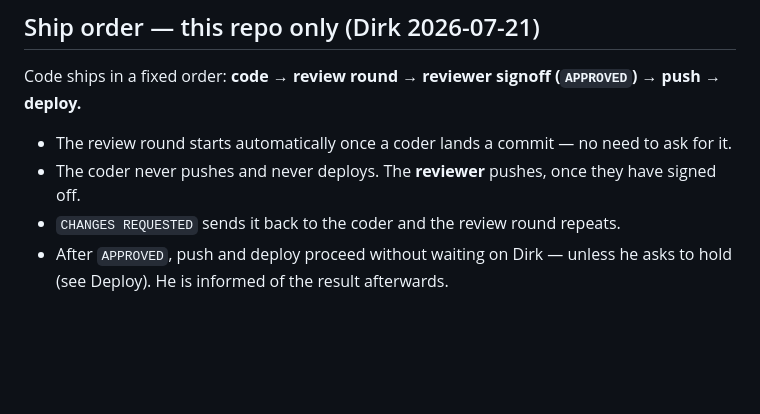
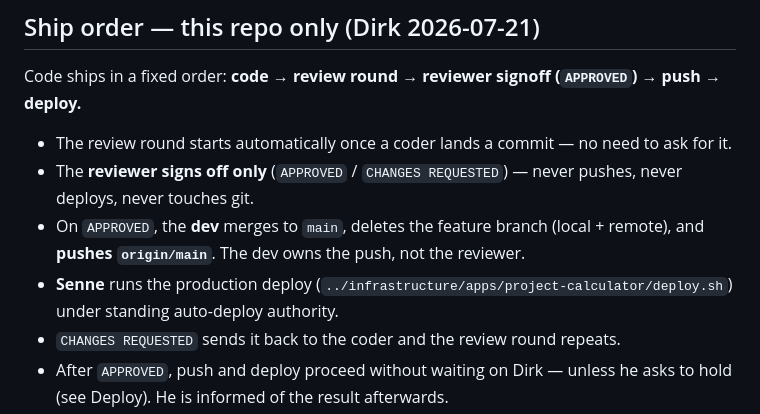
Before and after one commit to dirkvranckaert/3d-project-calculator, a Markdown page: CLAUDE.md, the part around the change. Rendered like a GitHub page; blank space fills up the shorter version.

Commit message:
docs: correct ship-order push/deploy ownership
Reviewer signs off only; dev merges and pushes origin/main on APPROVED;
Senne runs the production deploy. Reverses prior rule that had the
reviewer pushing.

Co-Authored-By: Claude Opus 4.8 <noreply@anthropic.com>
Claude-Session: https://claude.ai/code/session_01VL7wt2VNjVDFTpH6PUxKh8

```diff
--- a/CLAUDE.md
+++ b/CLAUDE.md
@@ -79,7 +79,9 @@ project-calculator/
 Code ships in a fixed order: **code → review round → reviewer signoff (`APPROVED`) → push → deploy.**
 
 - The review round starts automatically once a coder lands a commit — no need to ask for it.
-- The coder never pushes and never deploys. The **reviewer** pushes, once they have signed off.
+- The **reviewer signs off only** (`APPROVED` / `CHANGES REQUESTED`) — never pushes, never deploys, never touches git.
+- On `APPROVED`, the **dev** merges to `main`, deletes the feature branch (local + remote), and **pushes `origin/main`**. The dev owns the push, not the reviewer.
+- **Senne** runs the production deploy (`../infrastructure/apps/project-calculator/deploy.sh`) under standing auto-deploy authority.
 - `CHANGES REQUESTED` sends it back to the coder and the review round repeats.
 - After `APPROVED`, push and deploy proceed without waiting on Dirk — unless he asks to hold (see Deploy). He is informed of the result afterwards.
 - Applies to every change size, trivial one-liners included.
```
